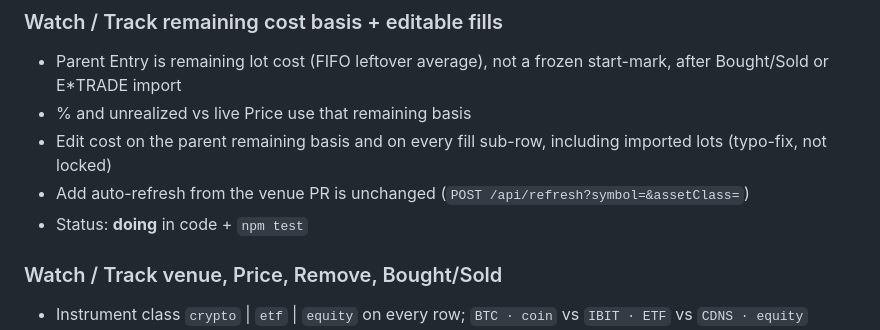
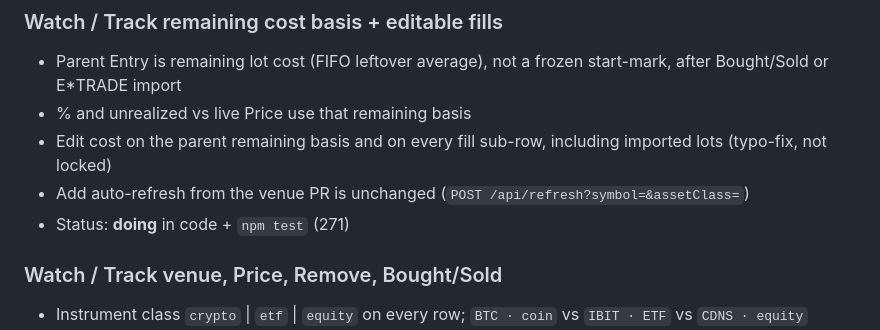
Before and after one commit to klivin/scoreboard, a Markdown page: docs/WIKI.md, the part around the change. Drawn GitHub-style.

Commit message:
Note npm test 271 in the remaining-basis wiki changelog.
Co-authored-by: Kevin Weiler <klivin@users.noreply.github.com>

```diff
--- a/docs/WIKI.md
+++ b/docs/WIKI.md
@@ -1150,7 +1150,7 @@ scoreboard.investments
 - % and unrealized vs live Price use that remaining basis
 - Edit cost on the parent remaining basis and on every fill sub-row, including imported lots (typo-fix, not locked)
 - Add auto-refresh from the venue PR is unchanged (`POST /api/refresh?symbol=&assetClass=`)
-- Status: **doing** in code + `npm test`
+- Status: **doing** in code + `npm test` (271)
 
 ### Watch / Track venue, Price, Remove, Bought/Sold
 - Instrument class `crypto` | `etf` | `equity` on every row; `BTC · coin` vs `IBIT · ETF` vs `CDNS · equity`
```
